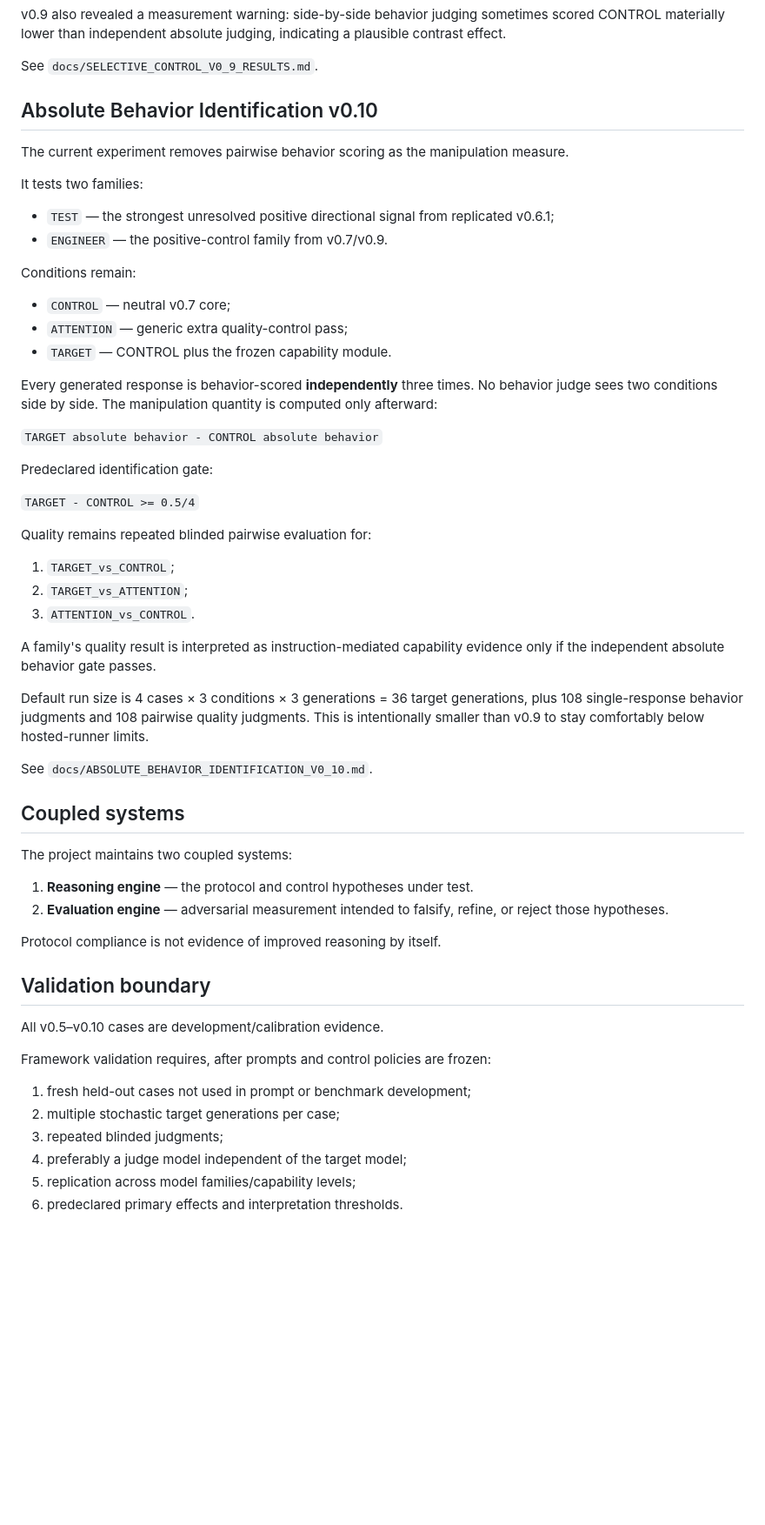
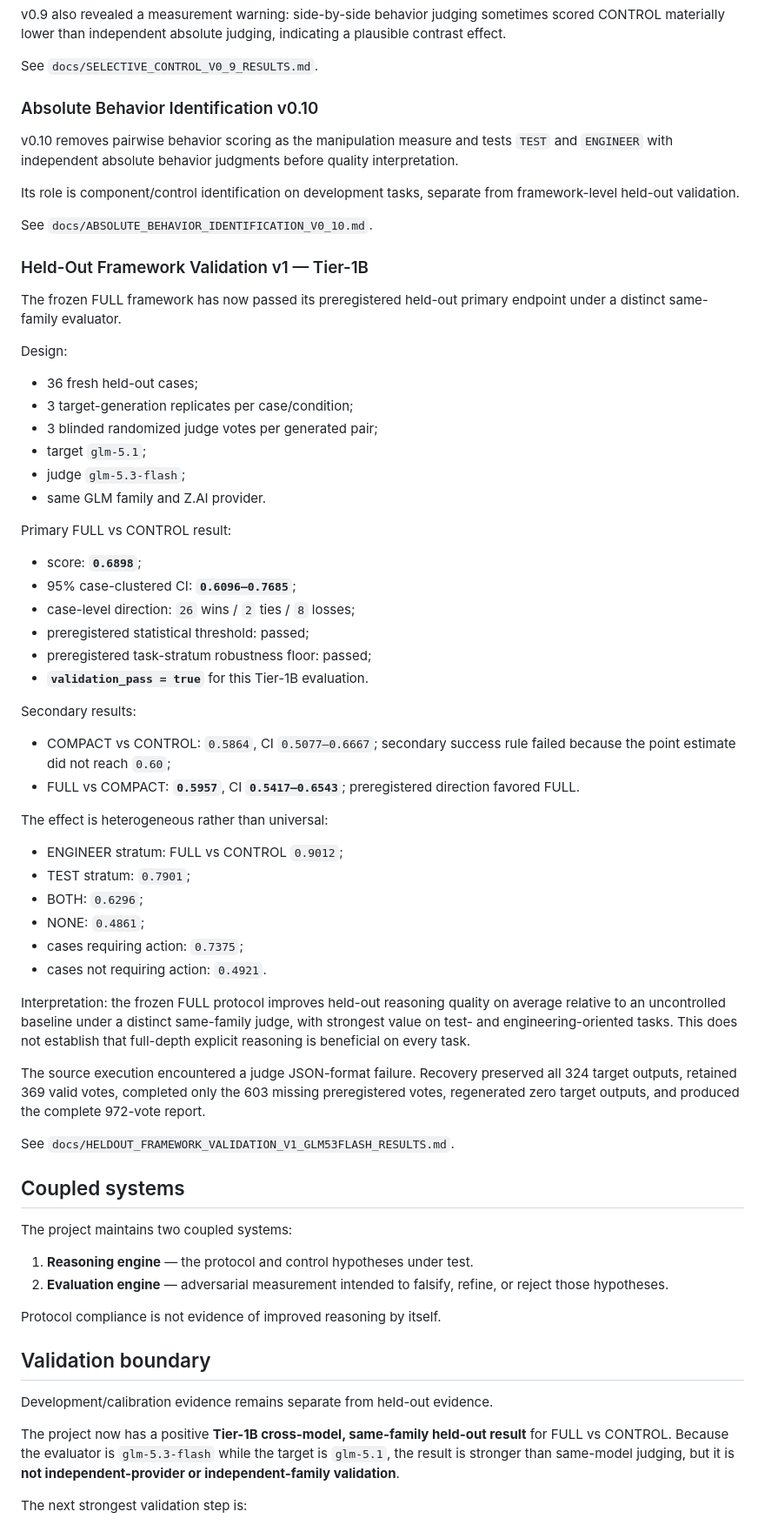
Before and after one commit to ElephantRock/Reasoning-Engine, a Markdown page: README.md, the part around one of its changes. Shown at 87% size. GitHub-like rendering; blank space fills up the shorter version.

Commit message:
Update README with held-out validation result

```diff
--- a/README.md
+++ b/README.md
@@ -118,40 +118,55 @@ v0.9 also revealed a measurement warning: side-by-side behavior judging sometime
 
 See `docs/SELECTIVE_CONTROL_V0_9_RESULTS.md`.
 
-## Absolute Behavior Identification v0.10
+### Absolute Behavior Identification v0.10
 
-The current experiment removes pairwise behavior scoring as the manipulation measure.
+v0.10 removes pairwise behavior scoring as the manipulation measure and tests `TEST` and `ENGINEER` with independent absolute behavior judgments before quality interpretation.
 
-It tests two families:
-
-- `TEST` — the strongest unresolved positive directional signal from replicated v0.6.1;
-- `ENGINEER` — the positive-control family from v0.7/v0.9.
-
-Conditions remain:
-
-- `CONTROL` — neutral v0.7 core;
-- `ATTENTION` — generic extra quality-control pass;
-- `TARGET` — CONTROL plus the frozen capability module.
-
-Every generated response is behavior-scored **independently** three times. No behavior judge sees two conditions side by side. The manipulation quantity is computed only afterward:
-
-`TARGET absolute behavior - CONTROL absolute behavior`
-
-Predeclared identification gate:
-
-`TARGET - CONTROL >= 0.5/4`
-
-Quality remains repeated blinded pairwise evaluation for:
-
-1. `TARGET_vs_CONTROL`;
-2. `TARGET_vs_ATTENTION`;
-3. `ATTENTION_vs_CONTROL`.
-
-A family's quality result is interpreted as instruction-mediated capability evidence only if the independent absolute behavior gate passes.
-
-Default run size is 4 cases × 3 conditions × 3 generations = 36 target generations, plus 108 single-response behavior judgments and 108 pairwise quality judgments. This is intentionally smaller than v0.9 to stay comfortably below hosted-runner limits.
+Its role is component/control identification on development tasks, separate from framework-level held-out validation.
 
 See `docs/ABSOLUTE_BEHAVIOR_IDENTIFICATION_V0_10.md`.
+
+### Held-Out Framework Validation v1 — Tier-1B
+
+The frozen FULL framework has now passed its preregistered held-out primary endpoint under a distinct same-family evaluator.
+
+Design:
+
+- 36 fresh held-out cases;
+- 3 target-generation replicates per case/condition;
+- 3 blinded randomized judge votes per generated pair;
+- target `glm-5.1`;
+- judge `glm-5.3-flash`;
+- same GLM family and Z.AI provider.
+
+Primary FULL vs CONTROL result:
+
+- score: **`0.6898`**;
+- 95% case-clustered CI: **`0.6096–0.7685`**;
+- case-level direction: `26` wins / `2` ties / `8` losses;
+- preregistered statistical threshold: passed;
+- preregistered task-stratum robustness floor: passed;
+- **`validation_pass = true`** for this Tier-1B evaluation.
+
+Secondary results:
+
+- COMPACT vs CONTROL: `0.5864`, CI `0.5077–0.6667`; secondary success rule failed because the point estimate did not reach `0.60`;
+- FULL vs COMPACT: **`0.5957`**, CI **`0.5417–0.6543`**; preregistered direction favored FULL.
+
+The effect is heterogeneous rather than universal:
+
+- ENGINEER stratum: FULL vs CONTROL `0.9012`;
+- TEST stratum: `0.7901`;
+- BOTH: `0.6296`;
+- NONE: `0.4861`;
+- cases requiring action: `0.7375`;
+- cases not requiring action: `0.4921`.
+
+Interpretation: the frozen FULL protocol improves held-out reasoning quality on average relative to an uncontrolled baseline under a distinct same-family judge, with strongest value on test- and engineering-oriented tasks. This does not establish that full-depth explicit reasoning is beneficial on every task.
+
+The source execution encountered a judge JSON-format failure. Recovery preserved all 324 target outputs, retained 369 valid votes, completed only the 603 missing preregistered votes, regenerated zero target outputs, and produced the complete 972-vote report.
+
+See `docs/HELDOUT_FRAMEWORK_VALIDATION_V1_GLM53FLASH_RESULTS.md`.
 
 ## Coupled systems
 
@@ -164,14 +179,9 @@ Protocol compliance is not evidence of improved reasoning by itself.
 
 ## Validation boundary
 
-All v0.5–v0.10 cases are development/calibration evidence.
+Development/calibration evidence remains separate from held-out evidence.
 
-Framework validation requires, after prompts and control policies are frozen:
+The project now has a positive **Tier-1B cross-model, same-family held-out result** for FULL vs CONTROL. Because the evaluator is `glm-5.3-flash` while the target is `glm-5.1`, the result is stronger than same-model judging, but it is **not independent-provider or independent-family validation**.
 
-1. fresh held-out cases not used in prompt or benchmark development;
-2. multiple stochastic target generations per case;
-3. repeated blinded judgments;
-4. preferably a judge model independent of the target model;
-5. replication across model families/capability levels;
-6. predeclared primary effects and interpretation thresholds.
+The next strongest validation step is:
 
```
Also changed, not shown: other parts of README.md (+9 -3 lines).
